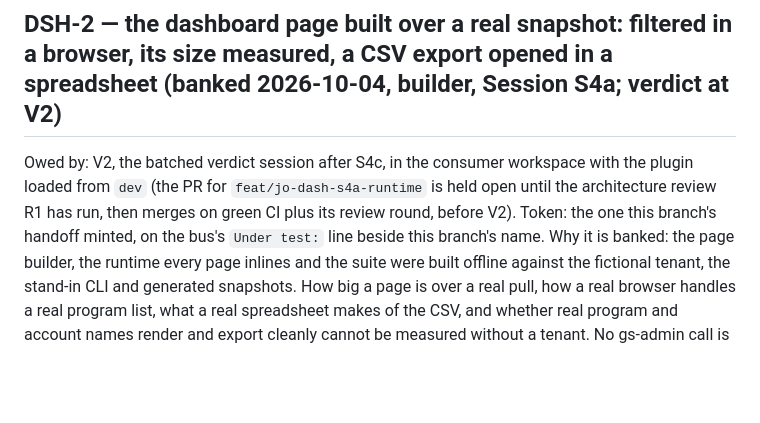
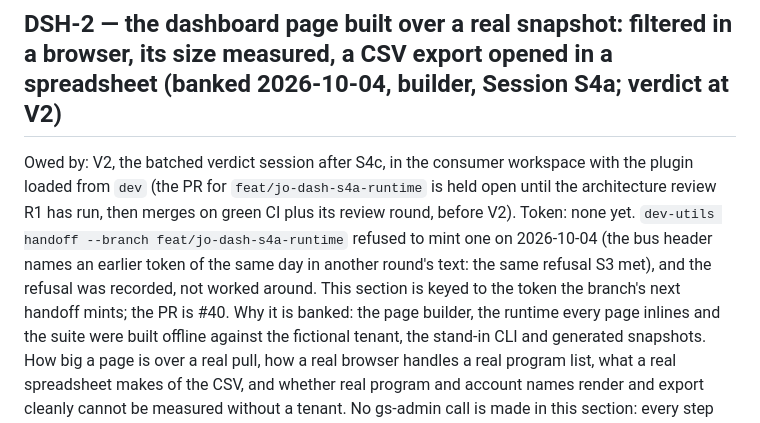
Before and after one commit to BradleyDB/gs-admin-cli-docs, a Markdown page: dev/VALIDATION.md, the part around the change. Drawn GitHub-style; blank space fills up the shorter version.

Commit message:
VALIDATION: section DSH-2 carries no token yet — dev-utils handoff refused the same-day mint; recorded, not bypassed

```diff
--- a/dev/VALIDATION.md
+++ b/dev/VALIDATION.md
@@ -1437,7 +1437,9 @@ Participant states (`ao_participants`) are expected to stay all time whichever h
 Owed by: V2, the batched verdict session after S4c, in the consumer workspace with the plugin loaded from `dev`
 (the PR for `feat/jo-dash-s4a-runtime` is held open until the architecture review R1 has run, then merges on green
 CI plus its review round, before V2).
-Token: the one this branch's handoff minted, on the bus's `Under test:` line beside this branch's name.
+Token: none yet. `dev-utils handoff --branch feat/jo-dash-s4a-runtime` refused to mint one on 2026-10-04 (the bus header
+names an earlier token of the same day in another round's text: the same refusal S3 met), and the refusal was recorded,
+not worked around. This section is keyed to the token the branch's next handoff mints; the PR is #40.
 Why it is banked: the page builder, the runtime every page inlines and the suite were built offline against the
 fictional tenant, the stand-in CLI and generated snapshots. How big a page is over a real pull, how a real browser
 handles a real program list, what a real spreadsheet makes of the CSV, and whether real program and account names
```
